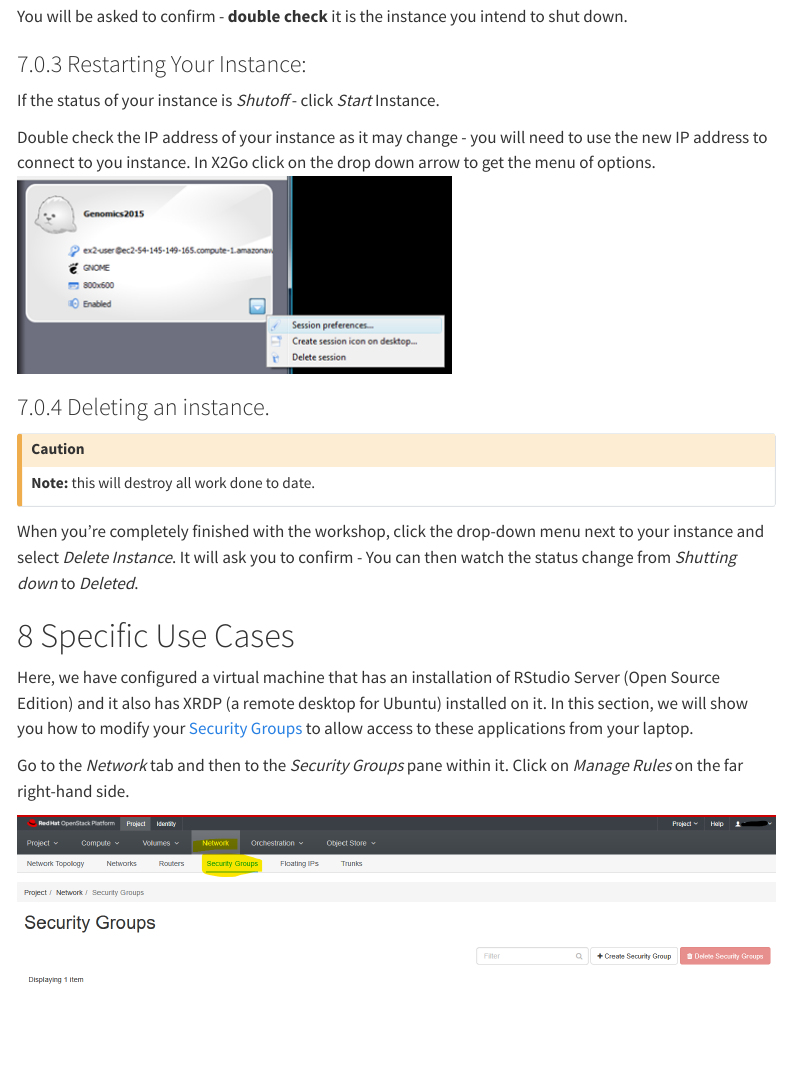
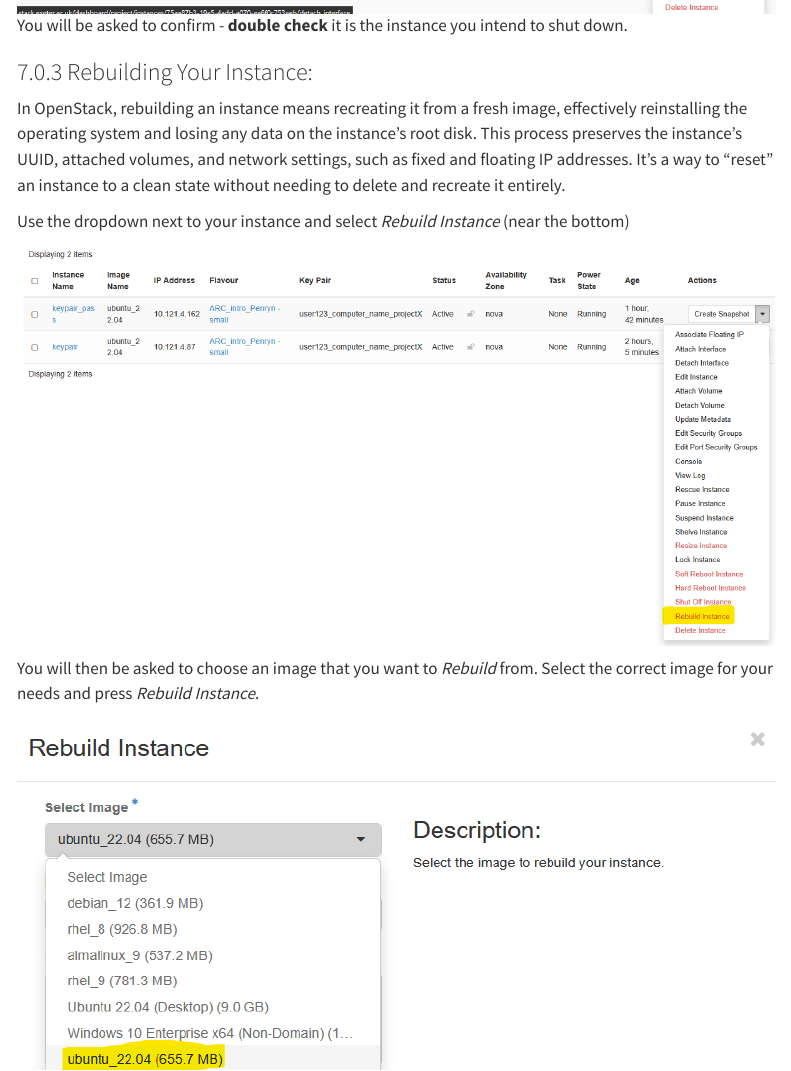
Before and after one commit to exeter-data-analytics/exeter-data-analytics.github.io, a Quarto document (posts/intro_to_openstack/index.qmd): the page in a window 1100 px wide, from 11460 px down before the commit and from 11820 px down after it, so that both start at the same text. Rendered offline with R 4.5, knitr and Pandoc in place of Quarto, with nearby package versions; menus at the side of the page are left out; long lines of code are wrapped.

Commit message:
final final square

```diff
--- a/posts/intro_to_openstack/index.qmd
+++ b/posts/intro_to_openstack/index.qmd
@@ -584,9 +584,19 @@ If you wish to keep your data, use the *Shut Off instance* option. In this state
 
 Use the dropdown next to your instance and select *Shut Off Instance* (near the bottom)
 
-![](./img/openstack-shutoff-1.png)
+![](images/clipboard-3895278222.png)You will be asked to confirm - **double check** it is the instance you intend to shut down.
 
-You will be asked to confirm - **double check** it is the instance you intend to shut down.
+### Rebuilding Your Instance:
+
+In OpenStack, rebuilding an instance means recreating it from a fresh image, effectively reinstalling the operating system and losing any data on the instance's root disk. This process preserves the instance's UUID, attached volumes, and network settings, such as fixed and floating IP addresses. It's a way to "reset" an instance to a clean state without needing to delete and recreate it entirely.
+
+Use the dropdown next to your instance and select *Rebuild Instance* (near the bottom)
+
+![](images/clipboard-1820862628.png)
+
+You will then be asked to choose an image that you want to *Rebuild* from. Select the correct image for your needs and press *Rebuild Instance*.
+
+![](images/clipboard-3037362299.png)
 
 ### Restarting Your Instance:
 
```
Also changed, not shown: posts/intro_to_openstack/images/clipboard-1820862628.png (added), posts/intro_to_openstack/images/clipboard-2155257801.png (added), posts/intro_to_openstack/images/clipboard-3037362299.png (added), posts/intro_to_openstack/images/clipboard-3895278222.png (added), posts/intro_to_openstack/index.qmd (3 more changed lines), 8 other files.
